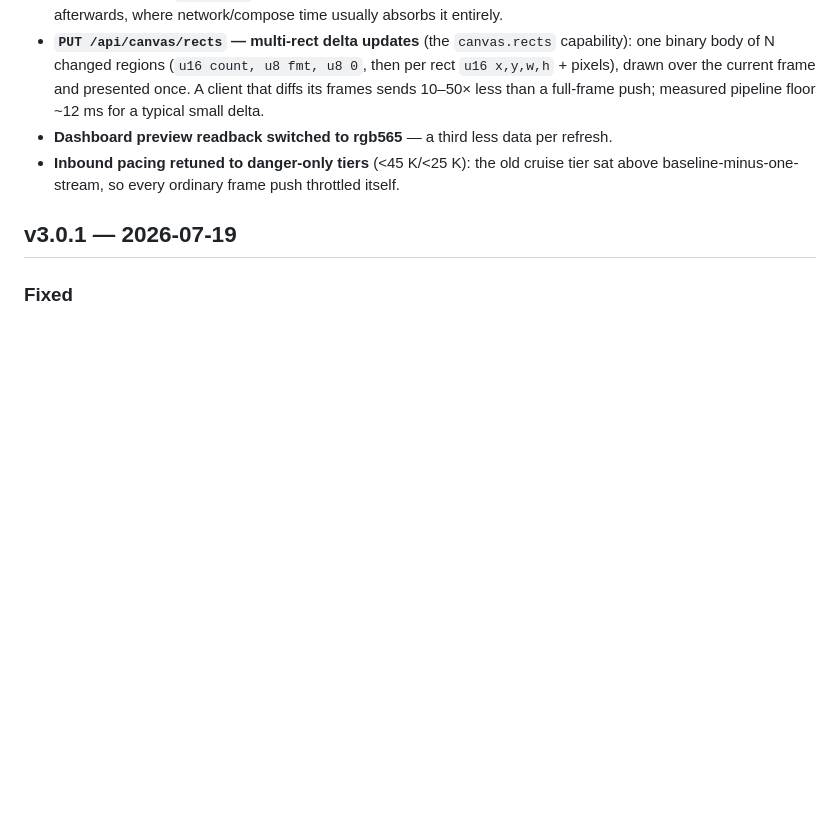
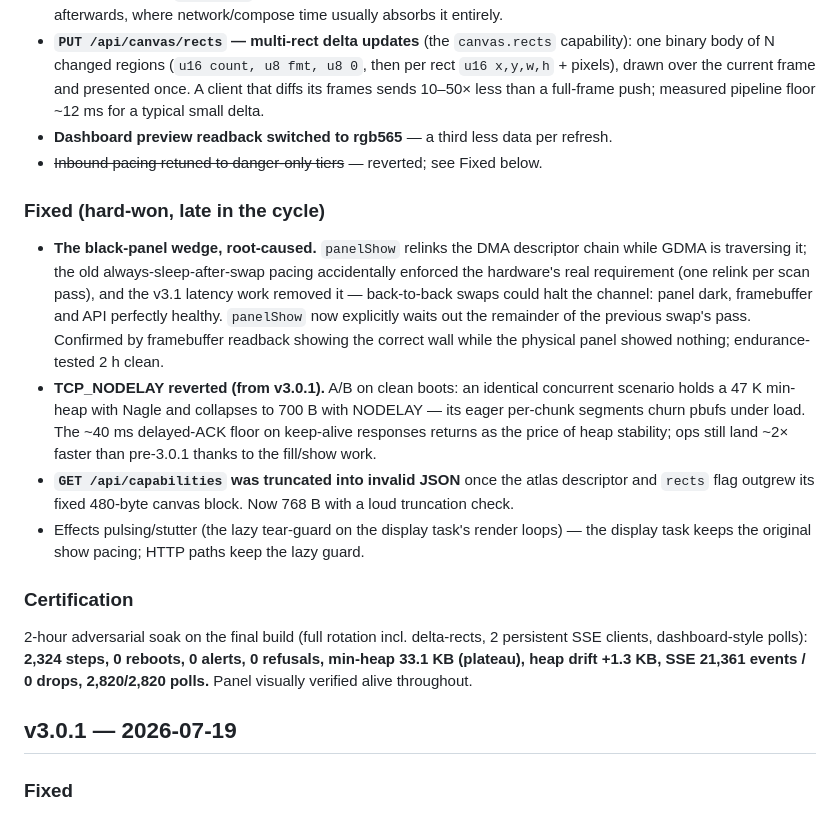
Before and after one commit to avandeputte/MatrixPortalGateway, a Markdown page: RELEASE_NOTES.md, the part around the change. GitHub-like rendering; blank space fills up the shorter version.

Commit message:
v3.1.0 release notes: late fixes + certification numbers

```diff
--- a/RELEASE_NOTES.md
+++ b/RELEASE_NOTES.md
@@ -47,8 +47,34 @@
   diffs its frames sends 10–50× less than a full-frame push; measured pipeline floor
   ~12 ms for a typical small delta.
 - **Dashboard preview readback switched to rgb565** — a third less data per refresh.
-- **Inbound pacing retuned to danger-only tiers** (<45 K/<25 K): the old cruise tier sat
-  above baseline-minus-one-stream, so every ordinary frame push throttled itself.
+- ~~Inbound pacing retuned to danger-only tiers~~ — reverted; see Fixed below.
+
+### Fixed (hard-won, late in the cycle)
+
+- **The black-panel wedge, root-caused.** `panelShow` relinks the DMA descriptor chain
+  while GDMA is traversing it; the old always-sleep-after-swap pacing accidentally
+  enforced the hardware's real requirement (one relink per scan pass), and the v3.1
+  latency work removed it — back-to-back swaps could halt the channel: panel dark,
+  framebuffer and API perfectly healthy. `panelShow` now explicitly waits out the
+  remainder of the previous swap's pass. Confirmed by framebuffer readback showing the
+  correct wall while the physical panel showed nothing; endurance-tested 2 h clean.
+- **TCP_NODELAY reverted (from v3.0.1).** A/B on clean boots: an identical concurrent
+  scenario holds a 47 K min-heap with Nagle and collapses to 700 B with NODELAY — its
+  eager per-chunk segments churn pbufs under load. The ~40 ms delayed-ACK floor on
+  keep-alive responses returns as the price of heap stability; ops still land ~2×
+  faster than pre-3.0.1 thanks to the fill/show work.
+- **`GET /api/capabilities` was truncated into invalid JSON** once the atlas descriptor
+  and `rects` flag outgrew its fixed 480-byte canvas block. Now 768 B with a loud
+  truncation check.
+- Effects pulsing/stutter (the lazy tear-guard on the display task's render loops) —
+  the display task keeps the original show pacing; HTTP paths keep the lazy guard.
+
+### Certification
+
+2-hour adversarial soak on the final build (full rotation incl. delta-rects, 2
+persistent SSE clients, dashboard-style polls): **2,324 steps, 0 reboots, 0 alerts,
+0 refusals, min-heap 33.1 KB (plateau), heap drift +1.3 KB, SSE 21,361 events / 0
+drops, 2,820/2,820 polls.** Panel visually verified alive throughout.
 
 ## v3.0.1 — 2026-07-19
 
```
